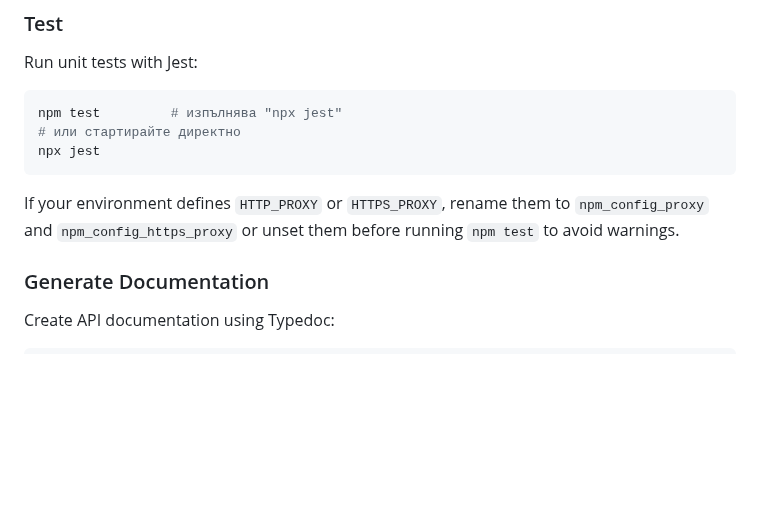
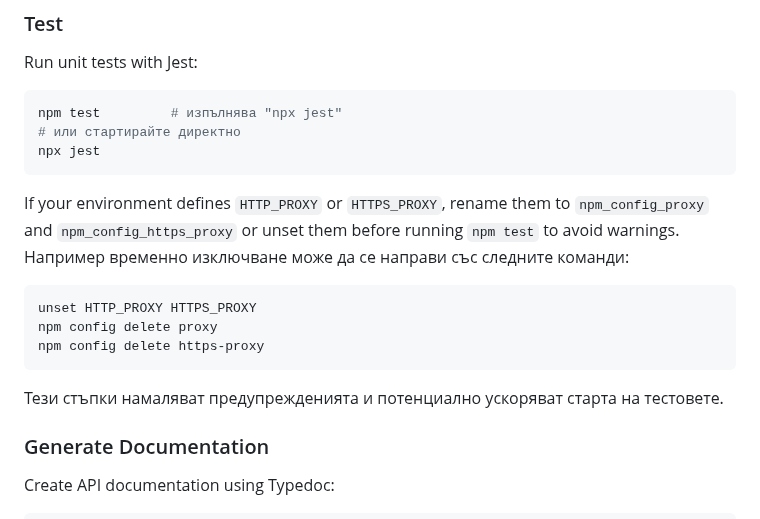
Before and after one commit to Radilovk/bodybest, a Markdown page: README.md, the part around the change. Rendered like a GitHub page; blank space fills up the shorter version.

Commit message:
docs: expand proxy instructions

````diff
--- a/README.md
+++ b/README.md
@@ -58,7 +58,14 @@ npm test         # изпълнява "npx jest"
 # или стартирайте директно
 npx jest
 ```
-If your environment defines `HTTP_PROXY` or `HTTPS_PROXY`, rename them to `npm_config_proxy` and `npm_config_https_proxy` or unset them before running `npm test` to avoid warnings.
+If your environment defines `HTTP_PROXY` or `HTTPS_PROXY`, rename them to `npm_config_proxy` and `npm_config_https_proxy` or unset them before running `npm test` to avoid warnings. Например временно изключване може да се направи със следните команди:
+
+```bash
+unset HTTP_PROXY HTTPS_PROXY
+npm config delete proxy
+npm config delete https-proxy
+```
+Тези стъпки намаляват предупрежденията и потенциално ускоряват старта на тестовете.
 
 ### Generate Documentation
 
````
